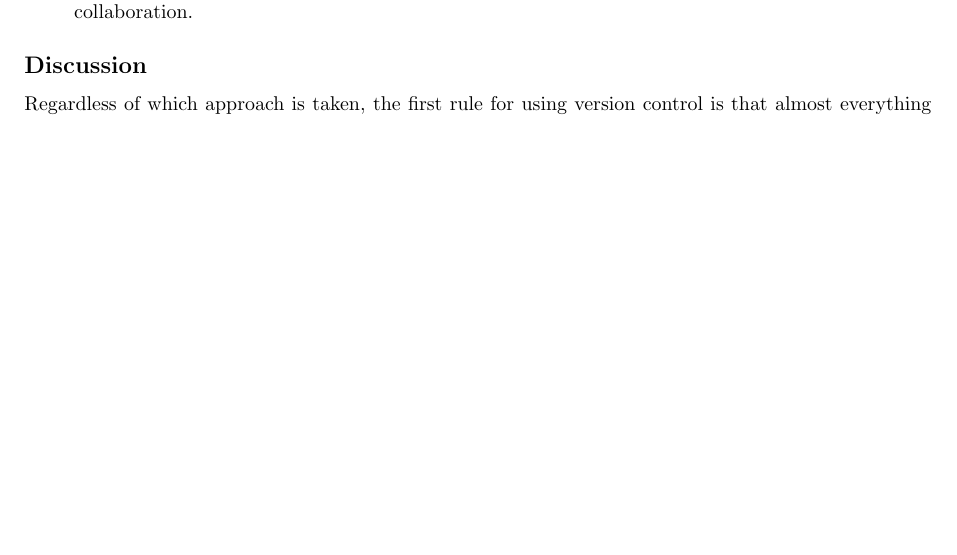
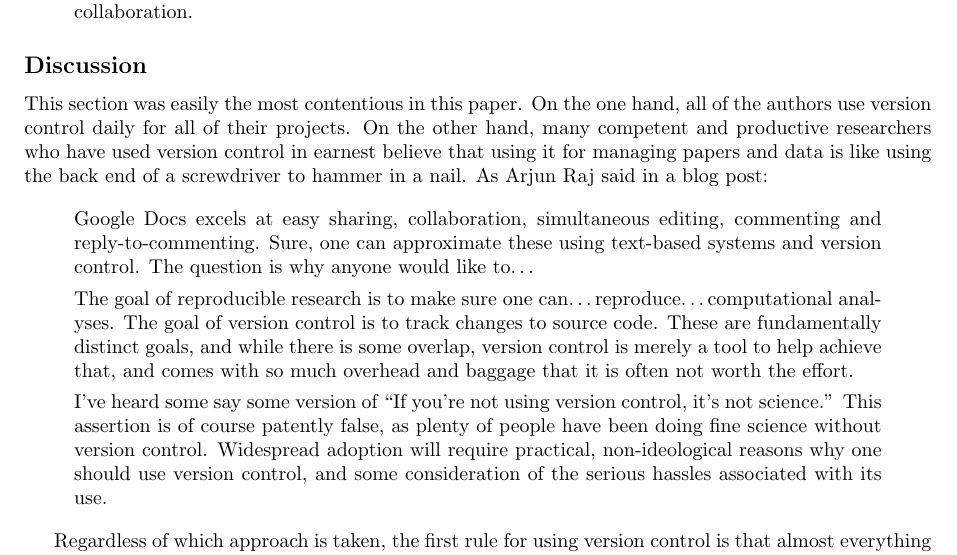
Before and after one commit to swcarpentry/good-enough-practices-in-scientific-computing, a LaTeX document (good-enough-practices-for-scientific-computing.tex): part of page 13 of 18, cut so that both start at the same text, the shorter picture padded with empty space. Compiled offline with pdfLaTeX.

Commit message:
Adding quote from Arjun Raj

```diff
--- a/good-enough-practices-for-scientific-computing.tex
+++ b/good-enough-practices-for-scientific-computing.tex
@@ -976,6 +976,34 @@ Together, these features have several benefits:
 
 \subsection*{Discussion}
 
+This section was easily the most contentious in this paper.  On the
+one hand, all of the authors use version control daily for all of
+their projects.  On the other hand, many competent and productive
+researchers who have used version control in earnest believe that
+using it for managing papers and data is like using the back end of a
+screwdriver to hammer in a nail.  As Arjun Raj said in a blog post:
+
+\begin{quote}
+Google Docs excels at easy sharing, collaboration, simultaneous
+editing, commenting and reply-to-commenting. Sure, one can approximate
+these using text-based systems and version control. The question is
+why anyone would like to{\ldots}
+
+The goal of reproducible research is to make sure one
+can{\dots}reproduce{\ldots}computational analyses. The goal of version
+control is to track changes to source code. These are fundamentally
+distinct goals, and while there is some overlap, version control is
+merely a tool to help achieve that, and comes with so much overhead
+and baggage that it is often not worth the effort.
+
+I've heard some say some version of ``If you're not using version
+control, it's not science.'' This assertion is of course patently
+false, as plenty of people have been doing fine science without
+version control. Widespread adoption will require practical,
+non-ideological reasons why one should use version control, and some
+consideration of the serious hassles associated with its use.
+\end{quote}
+
 Regardless of which approach is taken, the first rule for using version
 control is that almost everything created by a human being should be
 backed up as soon as it is created. This includes scripts and programs
```
